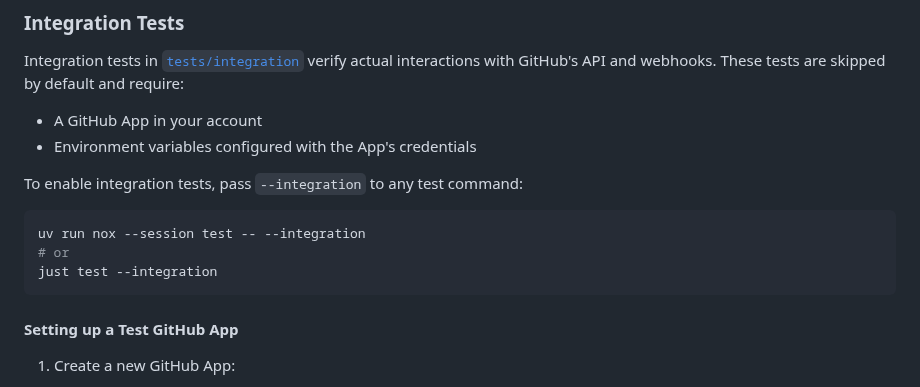
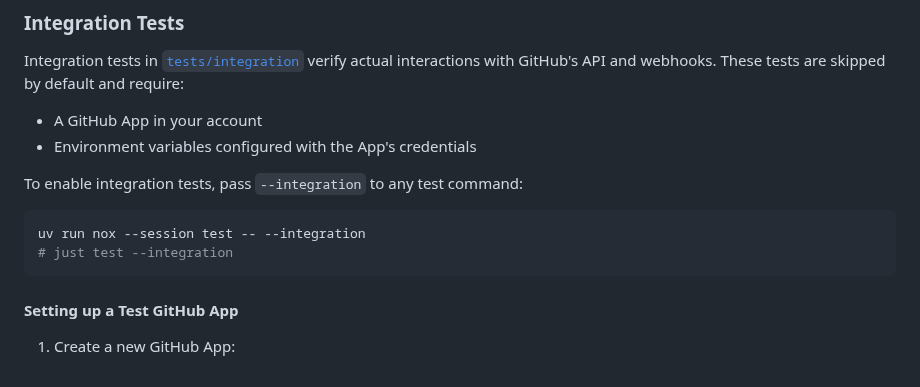
Before and after one commit to joshuadavidthomas/django-github-app, a Markdown page: CONTRIBUTING.md, the part around the change. Drawn GitHub-style.

Commit message:
fix command

````diff
--- a/CONTRIBUTING.md
+++ b/CONTRIBUTING.md
@@ -134,8 +134,7 @@ To enable integration tests, pass `--integration` to any test command:
 
 ```bash
 uv run nox --session test -- --integration
-# or
-just test --integration
+# just test --integration
 ```
 
 #### Setting up a Test GitHub App
````
